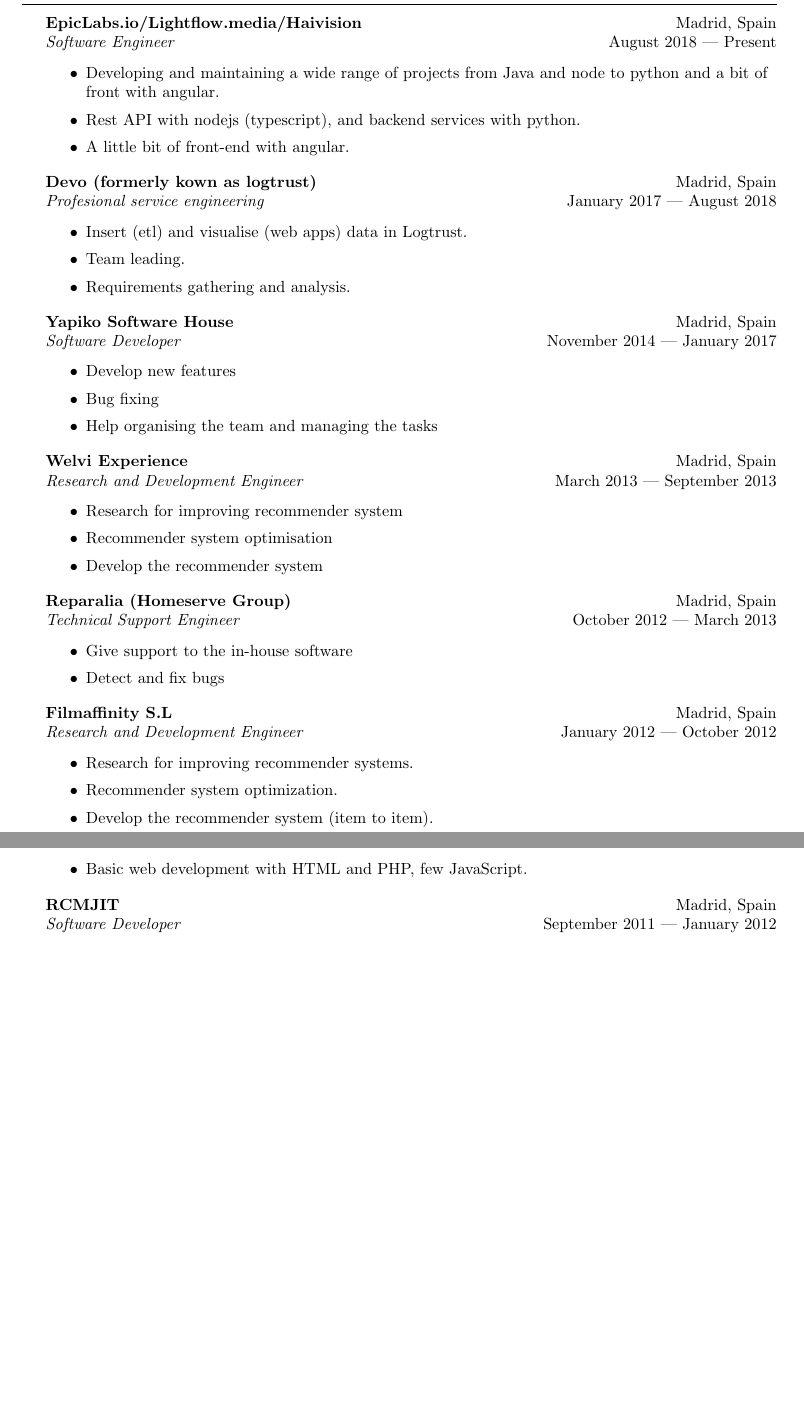
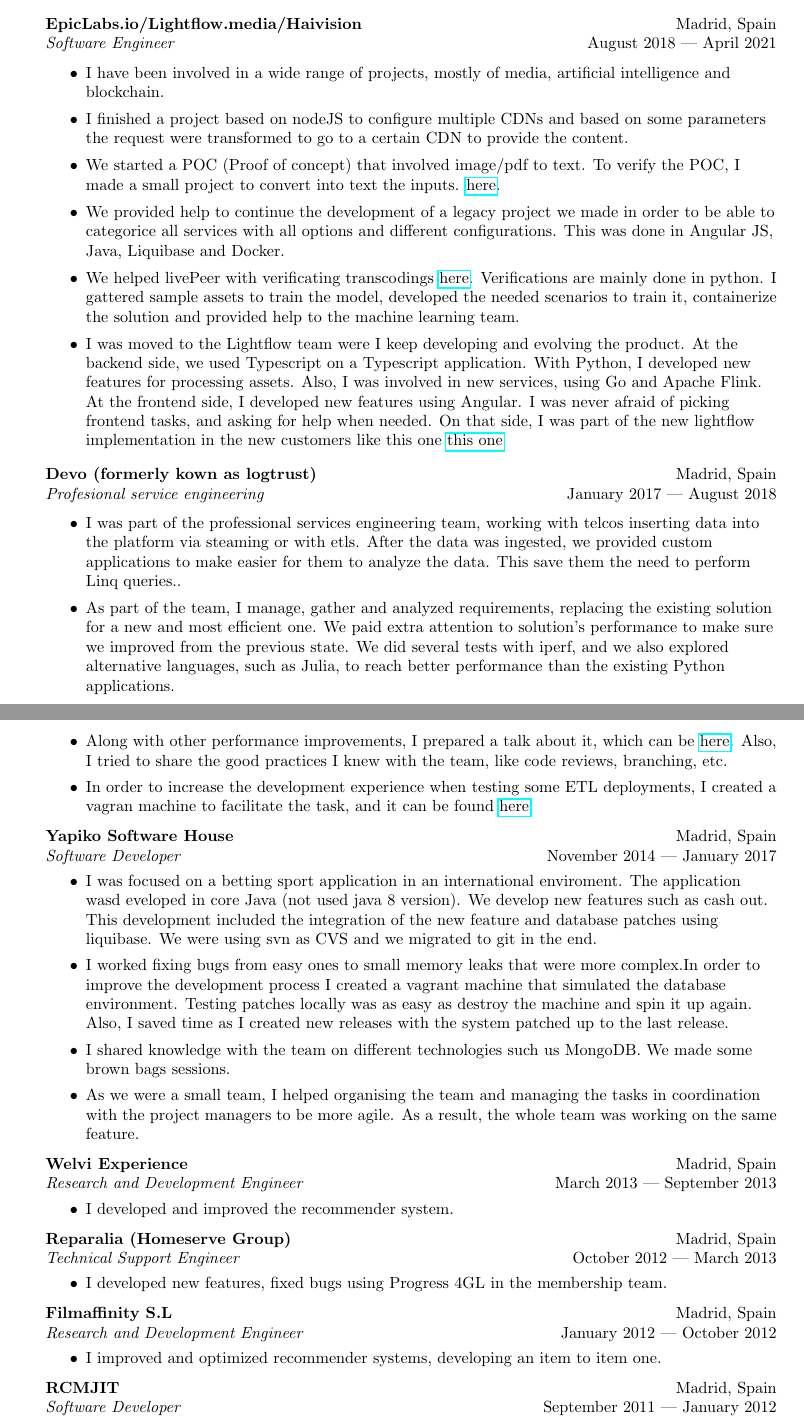
Before and after one commit to dionisioC/cv, a LaTeX CV (Dionisio_Cortes_Fernandez_cv.tex): two parts of pages 1 and 2 of 2, joined at a grey line, cut so that both start at the same text, the shorter picture padded with empty space. Compiled offline with pdfLaTeX.

Commit message:
Update cv

```diff
--- a/Dionisio_Cortes_Fernandez_cv.tex
+++ b/Dionisio_Cortes_Fernandez_cv.tex
@@ -3,11 +3,13 @@
     \usepackage{amsmath}
     \usepackage{amssymb}
     \usepackage{textcomp}
+    \usepackage{hyperref}
+    \usepackage{graphicx}
     \textheight=10in
     \pagestyle{empty}
     \raggedright
 
-    %\renewcommand{\encodingdefault}{cg}
+%\renewcommand{\encodingdefault}{cg}
 %\renewcommand{\rmdefault}{lgrcmr}
 
 \def\bull{\vrule height 0.8ex width .7ex depth -.1ex }
@@ -94 +98,0 @@
-\vspace{2mm}
@@ -102,56 +111,60 @@
+    \item Trying to use and spread good development practices like testing for example.
+\end{itemize}
+
 
 \textbf{EpicLabs.io/Lightflow.media/Haivision} \hfill Madrid, Spain\\
-\textit{Software Engineer} \hfill August 2018 | Present\\
+\textit{Software Engineer} \hfill August 2018 | April 2021\\
 \vspace{-1mm}
 \begin{itemize} \itemsep 1pt
-    \item Developing and maintaining a wide range of projects from Java and node to python and a bit of front with angular.
-    \item Rest API with nodejs (typescript), and backend services with python.
-    \item A little bit of front-end with angular.
+    \item I have been involved in a wide range of projects, mostly of media, artificial intelligence and blockchain.
+    \item I finished a project based on nodeJS to configure multiple CDNs and based on some parameters the request were transformed to go to a certain CDN to provide the content.
+    \item We started a POC (Proof of concept) that involved image/pdf to text. To verify the POC, I made a small project to convert into text the inputs. \href{https://github.com/dionisioC/pythonOCR}{here}.
+    \item We provided help to continue the development of a legacy project we made in order to be able to categorice all services with all options and different configurations. This was done in Angular JS, Java, Liquibase and Docker.
+    \item We helped livePeer with verificating transcodings \href{https://github.com/livepeer/verification-classifier}{here}. Verifications are mainly done in python.  I gattered sample assets to train the model, developed the needed scenarios to train it, containerize the solution and provided help to the machine learning team.
+    \item I was moved to the Lightflow team were I keep developing and evolving the product. At the backend side, we used Typescript on a Typescript application. With Python, I developed new features for processing assets. Also, I was involved in new services, using Go and Apache Flink.
+At the frontend side, I developed new features using Angular. I was never afraid of picking frontend tasks, and asking for help when needed. On that side, I was part of the new lightflow implementation in the new customers like this one \href{https://www.linkedin.com/posts/jesusoliva_intelligent-encoding-drives-dramatic-cost-activity-6709093686086647808-ruhL}{this one}
 \end{itemize}
 
 \textbf{Devo (formerly kown as logtrust)} \hfill Madrid, Spain\\
 \textit{Profesional service engineering} \hfill January 2017 | August 2018\\
 \vspace{-1mm}
 \begin{itemize} \itemsep 1pt
-	\item Insert (etl) and visualise (web apps) data in Logtrust.
-	\item Team leading.
-	\item Requirements gathering and analysis.
+	\item I was part of the professional services engineering team, working with telcos inserting data into the platform via steaming or with etls.  After the data was ingested, we provided custom applications to make easier for them to analyze the data. This save them the need to perform Linq queries..
+	\item As part of the team, I manage, gather and analyzed requirements, replacing the existing solution for a new and most efficient one.  We paid extra attention to solution's performance to make sure we improved from the previous state. We did several tests with iperf, and we also explored alternative languages, such as Julia, to reach better performance than the existing Python applications.
+	\item Along with other performance improvements, I prepared a talk about it, which can be \href{https://github.com/dionisioC/pythonPerformance}{here}. Also, I tried to share the good practices I knew with the team, like code reviews, branching, etc.
+	\item In order to increase the development experience when testing some ETL deployments, I created a vagran machine to facilitate the task, and it can be found \href{https://github.com/dionisioC/azkaban_in_vagrant_with_ansible}{here}.
+
 \end{itemize}
 
 \textbf{Yapiko Software House} \hfill Madrid, Spain\\
 \textit{Software Developer} \hfill November 2014 | January 2017\\
 \vspace{-1mm}
 \begin{itemize} \itemsep 1pt
-	\item Develop new features
-	\item Bug fixing
-	\item Help organising the team and managing the tasks
+	\item I was focused on a betting sport application in an international enviroment.  The application wasd eveloped in core Java (not used java 8 version).  We develop new features such as cash out.  This development included the integration of the new feature and database patches using liquibase. We were using svn as CVS and we migrated to git in the end.
+	\item I worked fixing bugs from easy ones to small memory leaks that were more complex.In order to improve the development process I created a vagrant machine that simulated the database environment. Testing patches locally was as easy as destroy the machine and spin it up again. Also, I saved time as I created new releases with the system patched up to the last release.
+	\item I shared knowledge with the team on different technologies such us MongoDB. We made some brown bags sessions.
+	\item As we were a small team, I helped organising the team and managing the tasks in coordination with the project managers to be more agile. As a result, the whole team was working on the same feature.
 \end{itemize}
 
 \textbf{Welvi Experience} \hfill Madrid, Spain\\
 \textit{Research and Development Engineer} \hfill March 2013 | September 2013\\
 \vspace{-1mm}
 \begin{itemize} \itemsep 1pt
-	\item Research for improving recommender system
-	\item Recommender system optimisation
-	\item Develop the recommender system
+	\item I developed and improved the recommender system.
 \end{itemize}
 
 \textbf{Reparalia (Homeserve Group)} \hfill Madrid, Spain\\
 \textit{Technical Support Engineer} \hfill October 2012 | March 2013\\
 \vspace{-1mm}
 \begin{itemize} \itemsep 1pt
-	\item Give support to the in-house software
-	\item Detect and fix bugs
+	\item I developed new features, fixed bugs using Progress 4GL in the membership team.
 \end{itemize}
 
 \textbf{Filmaffinity S.L} \hfill Madrid, Spain\\
 \textit{Research and Development Engineer} \hfill January 2012 | October 2012\\
 \vspace{-1mm}
 \begin{itemize} \itemsep 1pt
-	\item Research for improving recommender systems.
-	\item Recommender system optimization.
-	\item Develop the recommender system (item to item).
-	\item Basic web development with HTML and PHP, few JavaScript.
+	\item I improved and optimized recommender systems, developing an item to item one.
 \end{itemize}
 
 \textbf{RCMJIT} \hfill Madrid, Spain\\
```
Also changed, not shown: Dionisio_Cortes_Fernandez_cv.pdf, images/Octocat.jpg (added), images/gmail.png (added), images/linkedin-icon.png (added), Dionisio_Cortes_Fernandez_cv.tex (38 more changed lines).
